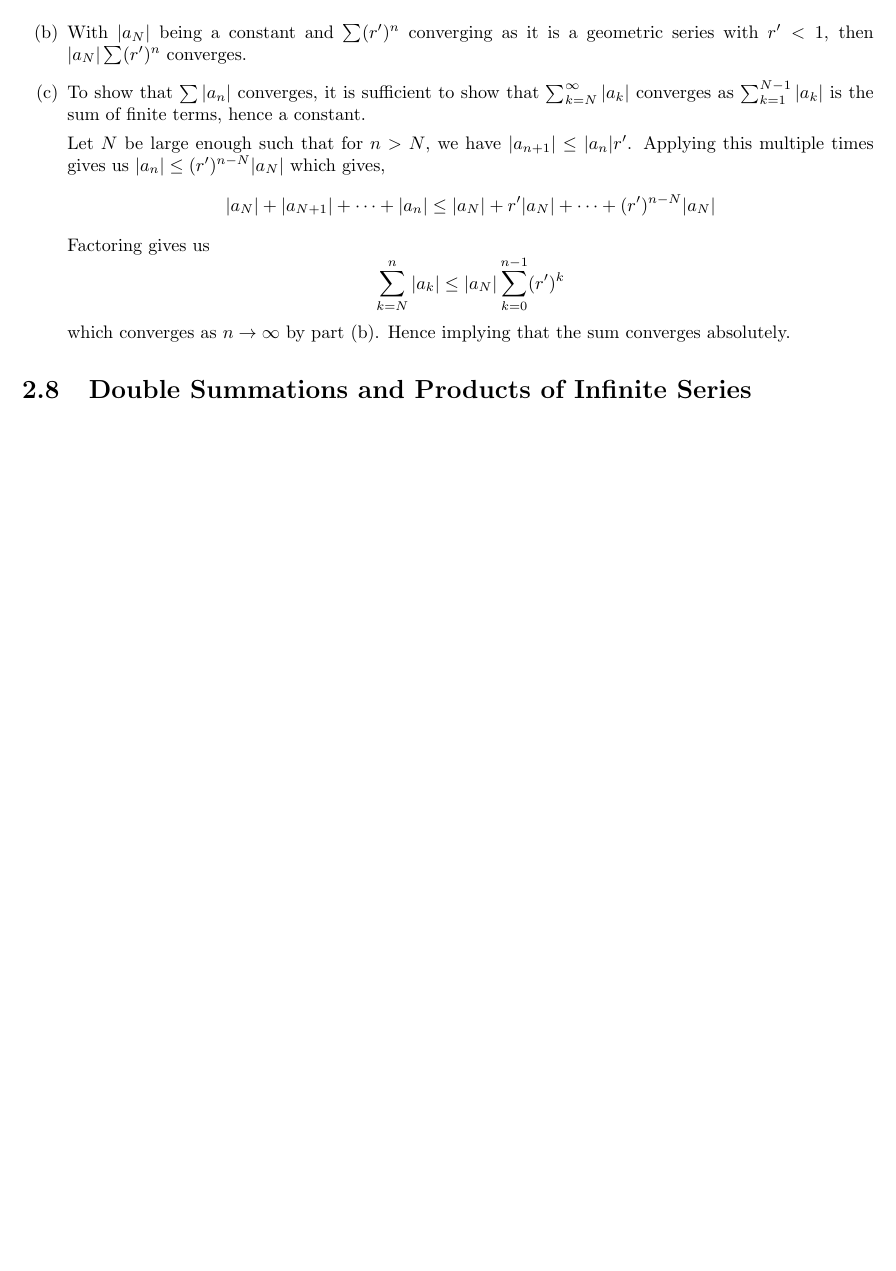
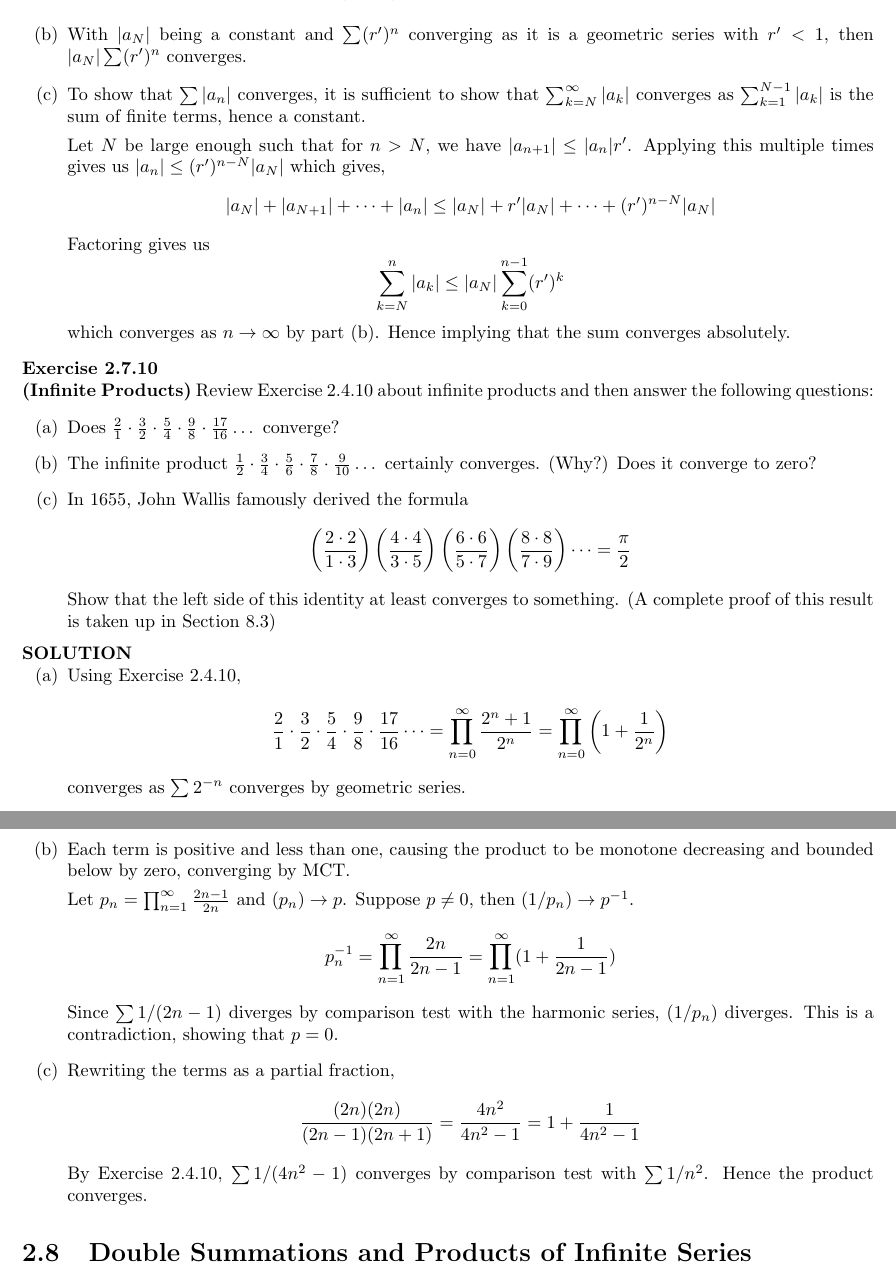
Before and after one commit to pand4monium/Real-Analysis-Understanding-Analysis, a LaTeX thesis (main.tex, which reads chapters/chapter2/chapter2-7.tex): part of page 48 of 48 before the commit and two parts of pages 48 and 49 of 49 after it, the two joined at a grey line, cut so that both start at the same text, the shorter picture padded with empty space. Compiled offline with pdfLaTeX.

Commit message:
Completed Exercise 2.7.10

```diff
--- a/chapters/chapter2/chapter2-7.tex
+++ b/chapters/chapter2/chapter2-7.tex
@@ -144,3 +144,22 @@
         \sum_{k =N}^{n} |a_k| \leq |a_N| \sum_{k=0}^{n-1}(r')^k\] which converges as $n\rightarrow \infty$ by part (b). Hence implying that the sum converges absolutely.
     }}
 }
+
+\bx{
+    \textbf{(Infinite Products)} Review Exercise 2.4.10 about infinite products and then answer the following questions: \ea{
+        \item Does $\frac21 \cdot \frac32 \cdot\frac54\cdot\frac98\cdot\frac{17}{16}\dots$ converge?
+        \item The infinite product $\frac12\cdot\frac34\cdot\frac56\cdot\frac78\cdot\frac{9}{10}\dots$ certainly converges. (Why?) Does it converge to zero?
+        \item In 1655, John Wallis famously derived the formula \[
+        \left(\frac{2\cdot2}{1\cdot3}\right) \left(\frac{4\cdot4}{3\cdot5}\right) \left(\frac{6\cdot6}{5\cdot7}\right) \left(\frac{8\cdot8}{7\cdot9}\right) \dots = \frac{\pi}{2}\]Show that the left side of this identity at least converges to something. (A complete proof of this result is taken up in Section 8.3)
+    }
+    \sol{\ea{
+        \item Using Exercise 2.4.10, \[
+        \frac21 \cdot \frac32 \cdot\frac54\cdot\frac98\cdot\frac{17}{16}\dots = \prod_{n=0}^{\infty} \frac{2^n + 1}{2^n} = \prod_{n=0}^\infty \left(1 + \frac{1}{2^n}\right)\]converges as $\sum 2^{-n}$ converges by geometric series.
+        \item Each term is positive and less than one, causing the product to be monotone decreasing and bounded below by zero, converging by MCT.
+
+        Let $p_n = \prod_{n=1}^{\infty} \frac{2n-1}{2n}$ and $(p_n) \rightarrow p$. Suppose $p \neq 0$, then $(1/p_n) \rightarrow p^{-1}$. \[
+        p_n^{-1} = \prod_{n=1}^{\infty} \frac{2n}{2n-1} = \prod_{n=1}^{\infty} (1 + \frac{1}{2n-1})\] Since $\sum 1/(2n-1)$ diverges by comparison test with the harmonic series, $(1/p_n)$ diverges. This is a contradiction, showing that $p = 0$.
+        \item Rewriting the terms as a partial fraction, \[
+        \frac{(2n)(2n)}{(2n-1)(2n+1)} = \frac{4n^2}{4n^2 - 1} = 1+\frac{1}{4n^2 - 1}\] By Exercise 2.4.10, $\sum 1/(4n^2-1)$ converges by comparison test with $\sum 1/n^2$. Hence the product converges.
+    }}
+}
```
Also changed, not shown: main.pdf.
